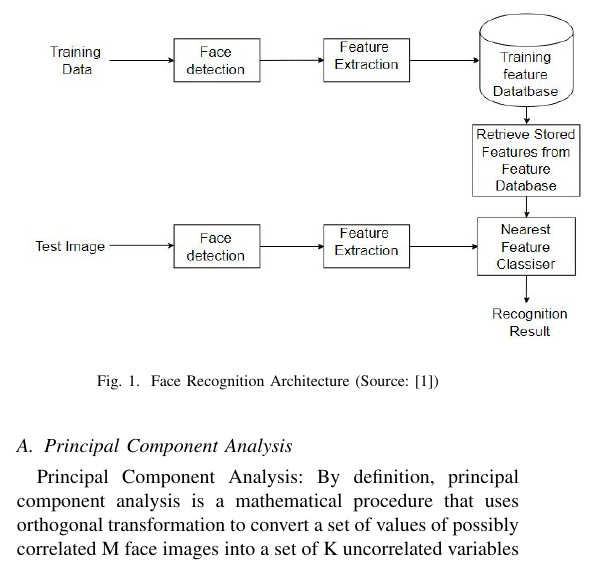
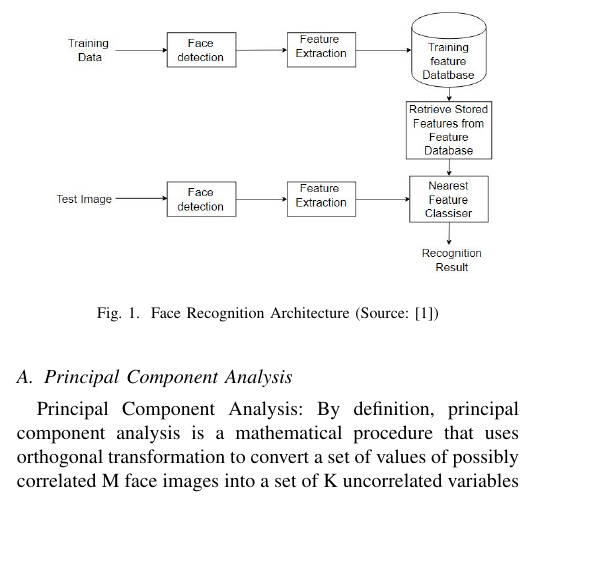
Before and after one commit to zahrasiddiqa/Practicum, a LaTeX paper (conference_071817.tex): part of one column of page 1 of 7, cut so that both start at the same text, the shorter picture padded with empty space. Compiled offline with pdfLaTeX.

Commit message:
Update on Overleaf.

```diff
--- a/conference_071817.tex
+++ b/conference_071817.tex
@@ -46,7 +46,7 @@ Unlike face detection which deals with identifying the presence of a face in an
 \begin{figure}[h!]
 %\vspace{-0.2cm}
  \centering
- \includegraphics[width = 10cm]{Face_Recognition_Architecture.JPG}
+ \includegraphics[width = 8cm]{Face_Recognition_Architecture.JPG}
  \caption{ Face Recognition Architecture (Source:\cite{makwana_makwana_2016})}
  \label{fig 1: face recognition architecture}
 \end{figure}
```
